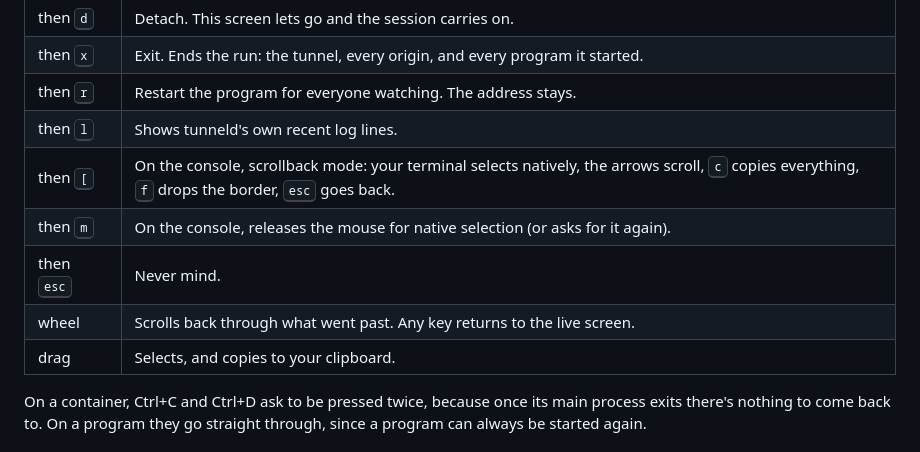
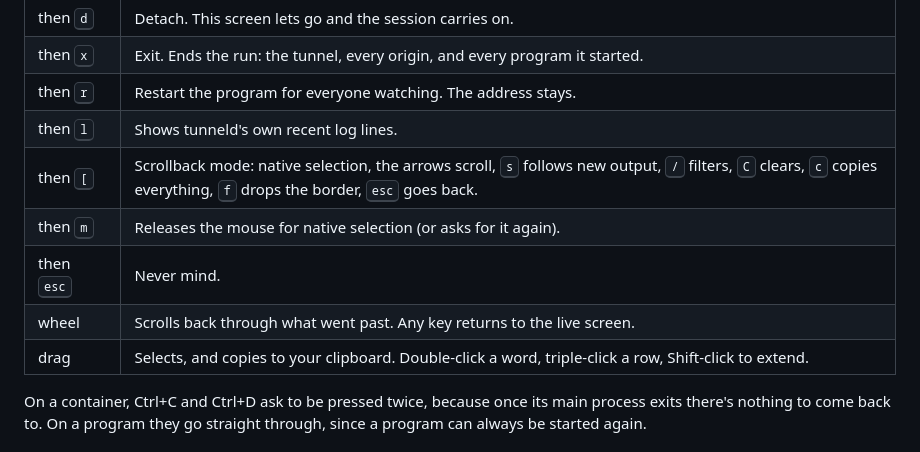
Before and after one commit to tunnel-pizza/tunneld, a Markdown page: README.md, the part around the change. GitHub-like rendering.

Commit message:
docs: word and row selection, and scrollback mode in a tab too (#276)
Co-Authored-By: Claude Opus 5.5 <noreply@anthropic.com>
Claude-Session: https://claude.ai/code/session_01F5ixD26eXsHs3ULGHWAuDJ

```diff
--- a/README.md
+++ b/README.md
@@ -105,11 +105,11 @@ except one.
 | then <kbd>x</kbd> | Exit. Ends the run: the tunnel, every origin, and every program it started. |
 | then <kbd>r</kbd> | Restart the program for everyone watching. The address stays. |
 | then <kbd>l</kbd> | Shows tunneld's own recent log lines. |
-| then <kbd>[</kbd> | On the console, scrollback mode: your terminal selects natively, the arrows scroll, <kbd>c</kbd> copies everything, <kbd>f</kbd> drops the border, <kbd>esc</kbd> goes back. |
-| then <kbd>m</kbd> | On the console, releases the mouse for native selection (or asks for it again). |
+| then <kbd>[</kbd> | Scrollback mode: native selection, the arrows scroll, <kbd>s</kbd> follows new output, <kbd>/</kbd> filters, <kbd>C</kbd> clears, <kbd>c</kbd> copies everything, <kbd>f</kbd> drops the border, <kbd>esc</kbd> goes back. |
+| then <kbd>m</kbd> | Releases the mouse for native selection (or asks for it again). |
 | then <kbd>esc</kbd> | Never mind. |
 | wheel | Scrolls back through what went past. Any key returns to the live screen. |
-| drag | Selects, and copies to your clipboard. |
+| drag | Selects, and copies to your clipboard. Double-click a word, triple-click a row, Shift-click to extend. |
 
 On a container, Ctrl+C and Ctrl+D ask to be pressed twice, because once its
 main process exits there's nothing to come back to. On a program they go
```
Also changed, not shown: docs/reference.md (+25 -17 lines).
